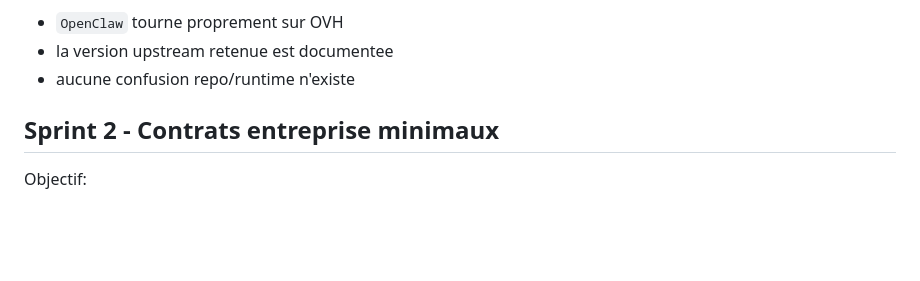
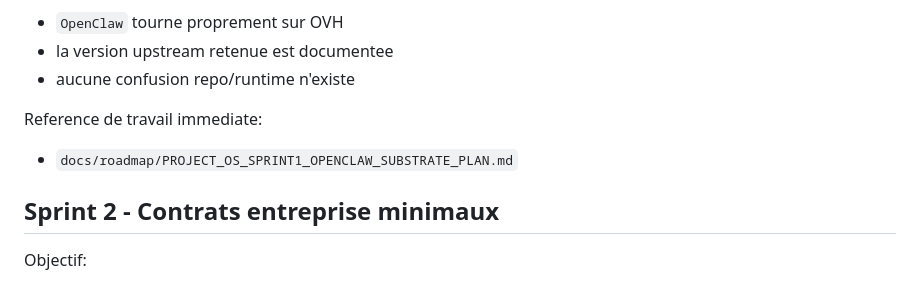
Before and after one commit to Ga420Low/project-os-core, a Markdown page: docs/roadmap/PROJECT_OS_V1_OPENCLAW_ENTERPRISE_EXECUTION_PLAN.md, the part around the change. Rendered like a GitHub page; blank space fills up the shorter version.

Commit message:
docs: start sprint 1 openclaw substrate plan

```diff
--- a/docs/roadmap/PROJECT_OS_V1_OPENCLAW_ENTERPRISE_EXECUTION_PLAN.md
+++ b/docs/roadmap/PROJECT_OS_V1_OPENCLAW_ENTERPRISE_EXECUTION_PLAN.md
@@ -54,6 +54,10 @@ Done quand:
 - `OpenClaw` tourne proprement sur OVH
 - la version upstream retenue est documentee
 - aucune confusion repo/runtime n'existe
+
+Reference de travail immediate:
+
+- `docs/roadmap/PROJECT_OS_SPRINT1_OPENCLAW_SUBSTRATE_PLAN.md`
 
 ## Sprint 2 - Contrats entreprise minimaux
 
```
Also changed, not shown: docs/roadmap/PROJECT_OS_SPRINT1_OPENCLAW_SUBSTRATE_PLAN.md (added, +160 -0 lines).
